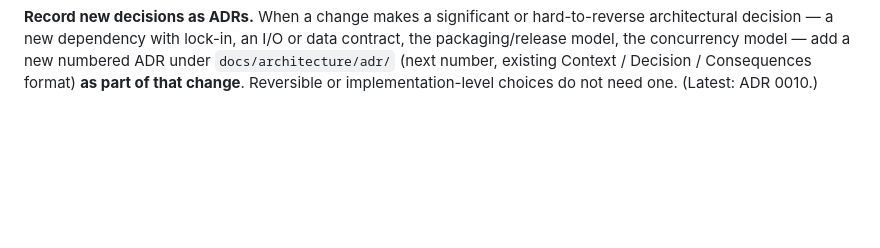
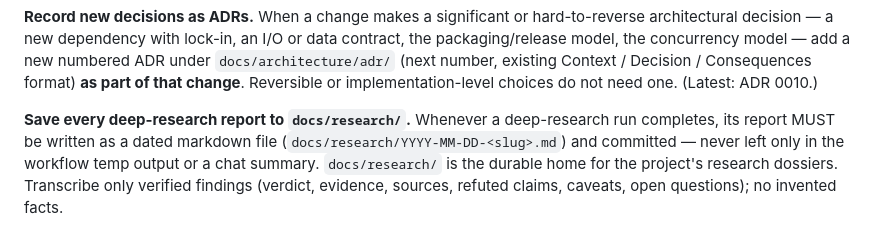
Before and after one commit to fcarvajalbrown/Segovia, a Markdown page: CLAUDE.md, the part around the change. Drawn GitHub-style; blank space fills up the shorter version.

Commit message:
docs(research): save 2026-06-22 BPCells-of-ephys verdict and make docs/research saving a rule

```diff
--- a/CLAUDE.md
+++ b/CLAUDE.md
@@ -222,3 +222,9 @@ decision — a new dependency with lock-in, an I/O or data contract, the packagi
 concurrency model — add a new numbered ADR under `docs/architecture/adr/` (next number, existing
 Context / Decision / Consequences format) **as part of that change**. Reversible or
 implementation-level choices do not need one. (Latest: ADR 0010.)
+
+**Save every deep-research report to `docs/research/`.** Whenever a deep-research run completes, its
+report MUST be written as a dated markdown file (`docs/research/YYYY-MM-DD-<slug>.md`) and committed —
+never left only in the workflow temp output or a chat summary. `docs/research/` is the durable home
+for the project's research dossiers. Transcribe only verified findings (verdict, evidence, sources,
+refuted claims, caveats, open questions); no invented facts.
```
Also changed, not shown: docs/research/2026-06-22-bpcells-of-ephys-niche-verdict.md (added, +67 -0 lines).
